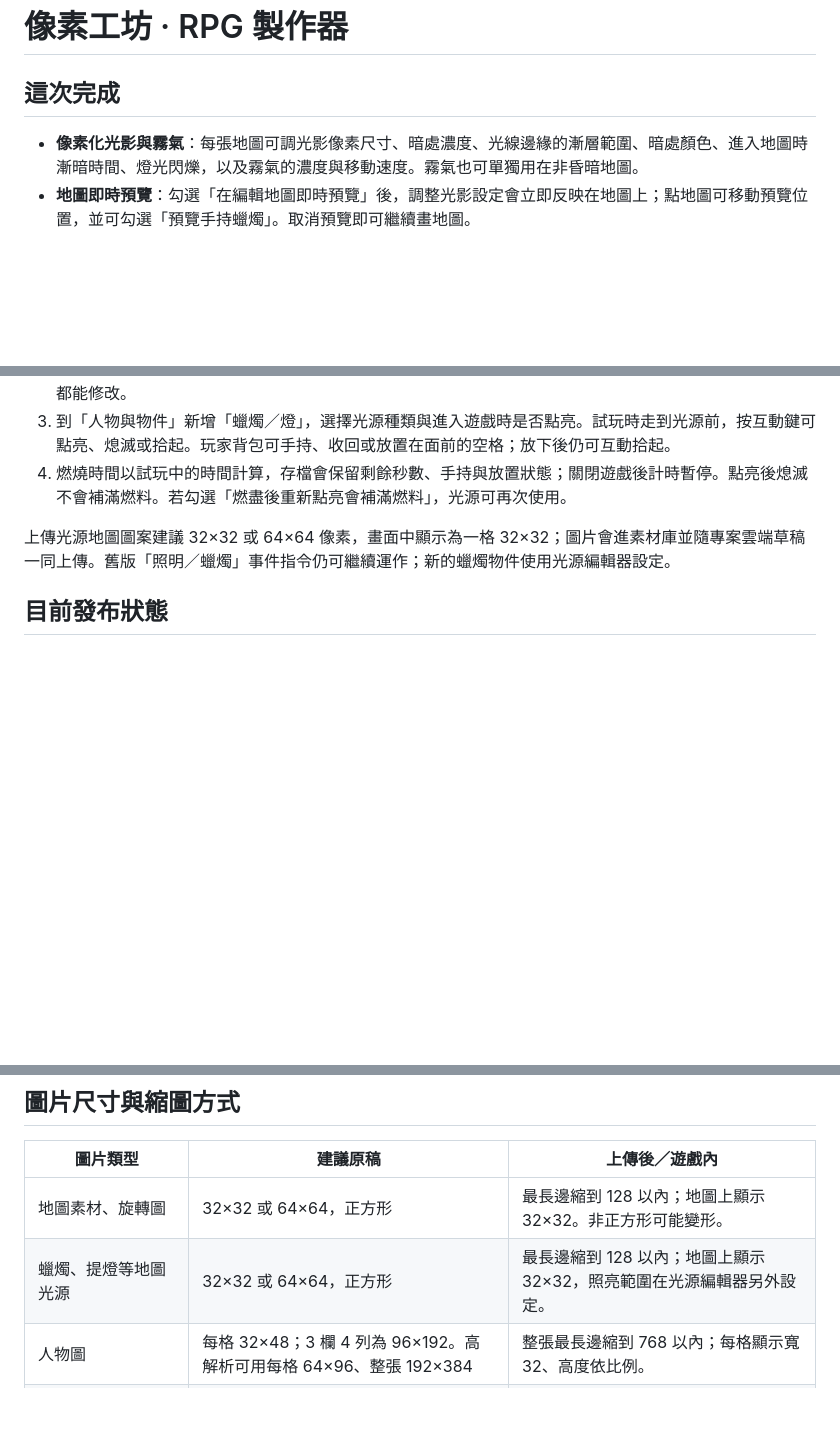
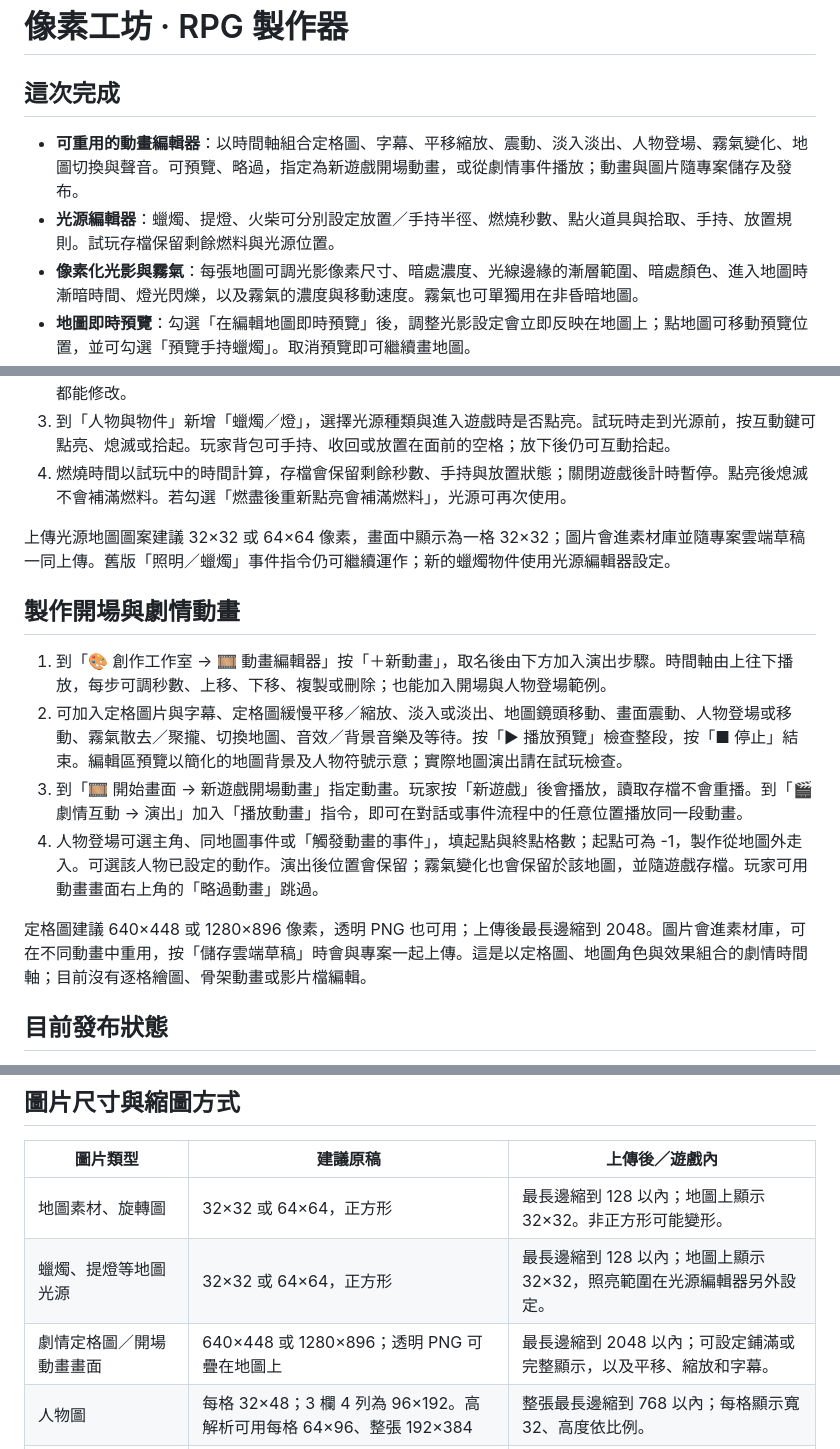
Before and after one commit to wrkonedy/wrk_one_dy, a Markdown page: rpg-maker/README.md, 3 parts joined by grey strips. GitHub-like rendering; blank space fills up the shorter version.

Commit message:
Document opening and story animation workflow

```diff
--- a/rpg-maker/README.md
+++ b/rpg-maker/README.md
@@ -2,6 +2,8 @@
 
 ## 這次完成
 
+- **可重用的動畫編輯器**：以時間軸組合定格圖、字幕、平移縮放、震動、淡入淡出、人物登場、霧氣變化、地圖切換與聲音。可預覽、略過，指定為新遊戲開場動畫，或從劇情事件播放；動畫與圖片隨專案儲存及發布。
+- **光源編輯器**：蠟燭、提燈、火柴可分別設定放置／手持半徑、燃燒秒數、點火道具與拾取、手持、放置規則。試玩存檔保留剩餘燃料與光源位置。
 - **像素化光影與霧氣**：每張地圖可調光影像素尺寸、暗處濃度、光線邊緣的漸層範圍、暗處顏色、進入地圖時漸暗時間、燈光閃爍，以及霧氣的濃度與移動速度。霧氣也可單獨用在非昏暗地圖。
 - **地圖即時預覽**：勾選「在編輯地圖即時預覽」後，調整光影設定會立即反映在地圖上；點地圖可移動預覽位置，並可勾選「預覽手持蠟燭」。取消預覽即可繼續畫地圖。
 - **跨專案共用素材**：上傳過的圖片、人物動作、音效與字體會另存到此裝置的共用素材庫。新專案可按「加入此專案」重用；刪除目前專案內的素材不會刪除共用庫版本。登入後還可從同帳號已儲存的雲端專案載入素材，帶入另一個專案或裝置。
@@ -66,6 +68,15 @@
 
 上傳光源地圖圖案建議 32×32 或 64×64 像素，畫面中顯示為一格 32×32；圖片會進素材庫並隨專案雲端草稿一同上傳。舊版「照明／蠟燭」事件指令仍可繼續運作；新的蠟燭物件使用光源編輯器設定。
 
+## 製作開場與劇情動畫
+
+1. 到「🎨 創作工作室 → 🎞 動畫編輯器」按「＋新動畫」，取名後由下方加入演出步驟。時間軸由上往下播放，每步可調秒數、上移、下移、複製或刪除；也能加入開場與人物登場範例。
+2. 可加入定格圖片與字幕、定格圖緩慢平移／縮放、淡入或淡出、地圖鏡頭移動、畫面震動、人物登場或移動、霧氣散去／聚攏、切換地圖、音效／背景音樂及等待。按「▶ 播放預覽」檢查整段，按「■ 停止」結束。編輯區預覽以簡化的地圖背景及人物符號示意；實際地圖演出請在試玩檢查。
+3. 到「🎞 開始畫面 → 新遊戲開場動畫」指定動畫。玩家按「新遊戲」後會播放，讀取存檔不會重播。到「🎬 劇情互動 → 演出」加入「播放動畫」指令，即可在對話或事件流程中的任意位置播放同一段動畫。
+4. 人物登場可選主角、同地圖事件或「觸發動畫的事件」，填起點與終點格數；起點可為 -1，製作從地圖外走入。可選該人物已設定的動作。演出後位置會保留；霧氣變化也會保留於該地圖，並隨遊戲存檔。玩家可用動畫畫面右上角的「略過動畫」跳過。
+
+定格圖建議 640×448 或 1280×896 像素，透明 PNG 也可用；上傳後最長邊縮到 2048。圖片會進素材庫，可在不同動畫中重用，按「儲存雲端草稿」時會與專案一起上傳。這是以定格圖、地圖角色與效果組合的劇情時間軸；目前沒有逐格繪圖、骨架動畫或影片檔編輯。
+
 ## 目前發布狀態
 
 Supabase 後端已建立，原始碼已放在 GitHub 的獨立 `rpg-maker/` 資料夾分支，供審查。公開網站尚未上線，故目前無可分享的玩家網址。Site 發布流程在向來源同步工具傳送憑證時遭自動權限審查拒絕；GitHub 既有儲存庫的 Pages 也尚未啟用。雲端介面和後端資料結構已備妥，但登入後的完整儲存／發布流程尚無使用者帳號可做端對端驗證。
@@ -80,6 +91,7 @@ Supabase 後端已建立，原始碼已放在 GitHub 的獨立 `rpg-maker/` 資
 | --- | --- | --- |
 | 地圖素材、旋轉圖 | 32×32 或 64×64，正方形 | 最長邊縮到 128 以內；地圖上顯示 32×32。非正方形可能變形。 |
 | 蠟燭、提燈等地圖光源 | 32×32 或 64×64，正方形 | 最長邊縮到 128 以內；地圖上顯示 32×32，照亮範圍在光源編輯器另外設定。 |
+| 劇情定格圖／開場動畫畫面 | 640×448 或 1280×896；透明 PNG 可疊在地圖上 | 最長邊縮到 2048 以內；可設定鋪滿或完整顯示，以及平移、縮放和字幕。 |
 | 人物圖 | 每格 32×48；3 欄 4 列為 96×192。高解析可用每格 64×96、整張 192×384 | 整張最長邊縮到 768 以內；每格顯示寬 32、高度依比例。 |
 | 地圖背景 | 地圖格數 × 32，例如 40×30 格為 1280×960 | 最長邊縮到 2048 以內，比例保持不變。 |
 | 角色頭像 | 96×96 或 192×192，正方形 | 最長邊縮到 600 以內；在對話框內顯示，可調顯示大小。 |
```
